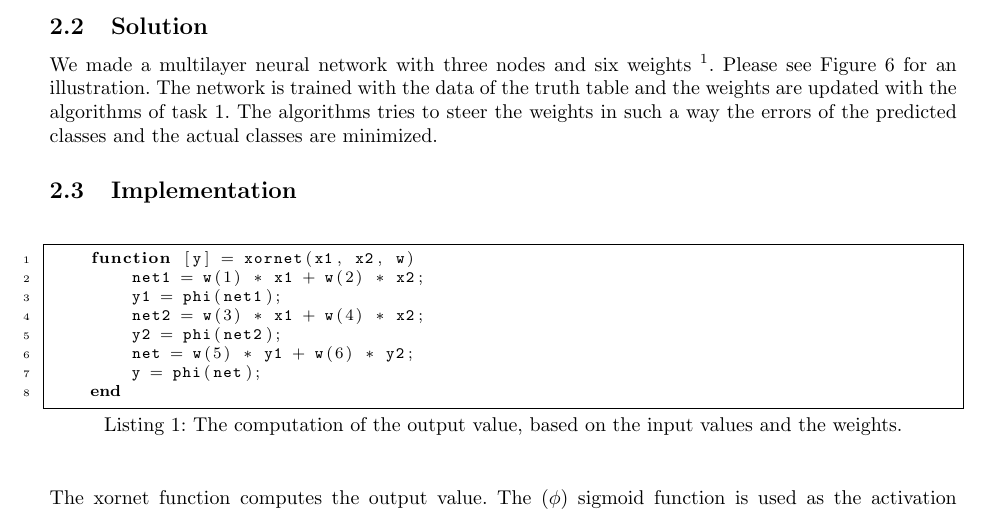
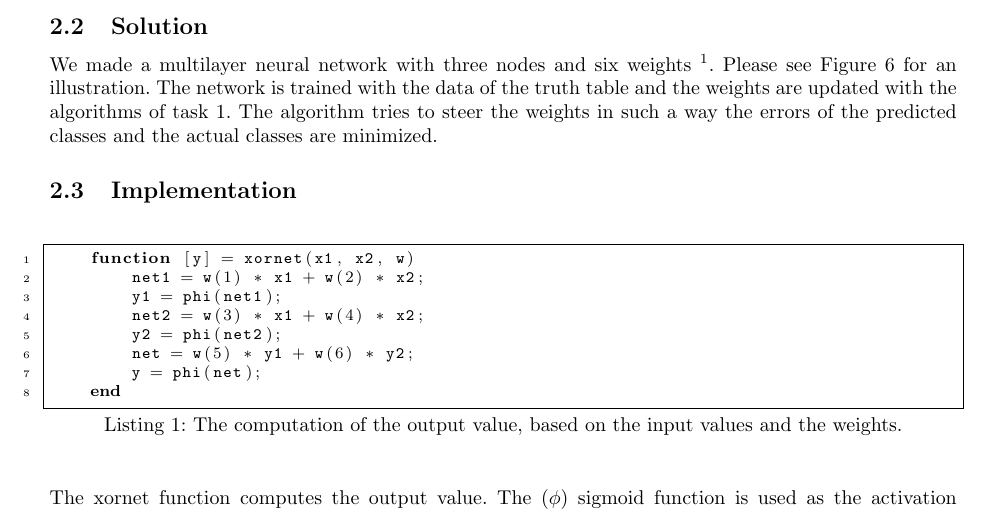
Before and after one commit to FastFox/nn2, a LaTeX problem sheet (assignment2.tex): part of page 6 of 11, cut so that both start at the same text. Compiled offline with pdfLaTeX.

Commit message:
2.2 algorithms -> algorithm

```diff
--- a/assignment2.tex
+++ b/assignment2.tex
@@ -335,7 +335,7 @@ As seen in figure~\ref{fig:sep} (c) it is possible to solve the xor problem, but
 
 \newpage
 \subsection{Solution}
-We made a multilayer neural network with three nodes and six weights \footnote{The network could be trained much faster when bias nodes are used, but in sight of the assignment there is chosen to do it the hard way and make the problem more difficult.}. Please see Figure~\ref{fig:nn} for an illustration. The network is trained with the data of the truth table and the weights are updated with the algorithms of task 1. The algorithms tries to steer the weights in such a way the errors of the predicted classes and the actual classes are minimized.
+We made a multilayer neural network with three nodes and six weights \footnote{The network could be trained much faster when bias nodes are used, but in sight of the assignment there is chosen to do it the hard way and make the problem more difficult.}. Please see Figure~\ref{fig:nn} for an illustration. The network is trained with the data of the truth table and the weights are updated with the algorithms of task 1. The algorithm tries to steer the weights in such a way the errors of the predicted classes and the actual classes are minimized.
 
 \subsection{Implementation}
 \begin{figure}[H]
```
